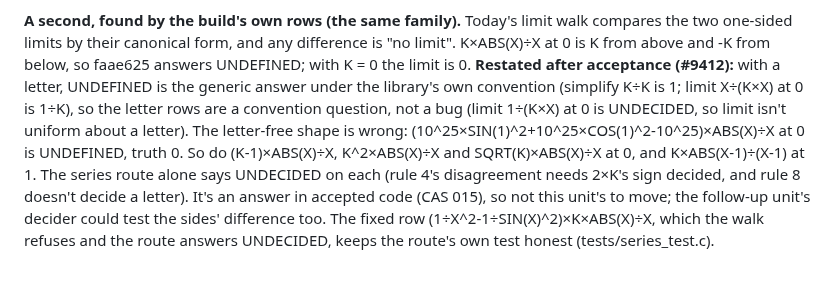
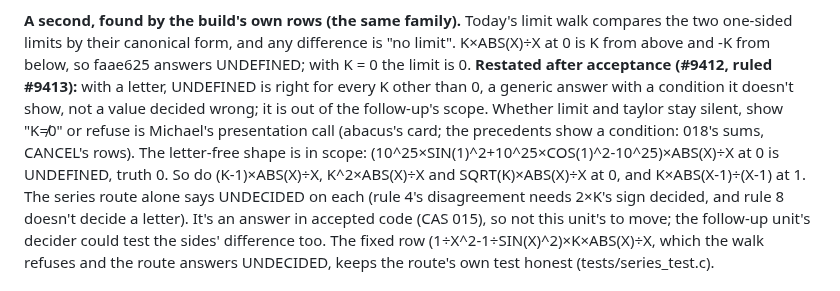
Before and after one commit to cpuchip/casimir, a Markdown page: work/021-series.md, the part around the change. GitHub-like rendering.

Commit message:
CAS 021: the second finding as abacus ruled it (#9413)
A letter's UNDEFINED is right for every K other than 0: a generic answer with an
unshown condition, out of the follow-up's scope; how limit and taylor present
it is Michael's call. The letter-free scaled shape stays in scope.

Co-Authored-By: Claude Opus 5.5 <noreply@anthropic.com>

```diff
--- a/work/021-series.md
+++ b/work/021-series.md
@@ -213,10 +213,11 @@ it's a wrong answer, not a refusal.
 
 **A second, found by the build's own rows (the same family).** Today's limit walk compares the two one-sided limits by
 their canonical form, and any difference is "no limit". K×ABS(X)÷X at 0 is K from above and -K from below, so faae625
-answers UNDEFINED; with K = 0 the limit is 0. **Restated after acceptance (#9412):** with a letter, UNDEFINED is the
-generic answer under the library's own convention (simplify K÷K is 1; limit X÷(K×X) at 0 is 1÷K), so the letter rows
-are a convention question, not a bug (limit 1÷(K×X) at 0 is UNDECIDED, so limit isn't uniform about a letter). The
-letter-free shape is wrong: (10^25×SIN(1)^2+10^25×COS(1)^2-10^25)×ABS(X)÷X at 0 is UNDEFINED, truth 0. So do (K-1)×ABS(X)÷X, K^2×ABS(X)÷X and SQRT(K)×ABS(X)÷X at 0, and
+answers UNDEFINED; with K = 0 the limit is 0. **Restated after acceptance (#9412, ruled #9413):** with a letter,
+UNDEFINED is right for every K other than 0, a generic answer with a condition it doesn't show, not a value decided
+wrong; it is out of the follow-up's scope. Whether limit and taylor stay silent, show "K≠0" or refuse is Michael's
+presentation call (abacus's card; the precedents show a condition: 018's sums, CANCEL's rows). The letter-free shape
+is in scope: (10^25×SIN(1)^2+10^25×COS(1)^2-10^25)×ABS(X)÷X at 0 is UNDEFINED, truth 0. So do (K-1)×ABS(X)÷X, K^2×ABS(X)÷X and SQRT(K)×ABS(X)÷X at 0, and
 K×ABS(X-1)÷(X-1) at 1. The series route alone says UNDECIDED on each (rule 4's disagreement needs 2×K's sign decided,
 and rule 8 doesn't decide a letter). It's an answer in accepted code (CAS 015), so not this unit's to move; the
 follow-up unit's decider could test the sides' difference too. The fixed row (1÷X^2-1÷SIN(X)^2)×K×ABS(X)÷X, which
```
